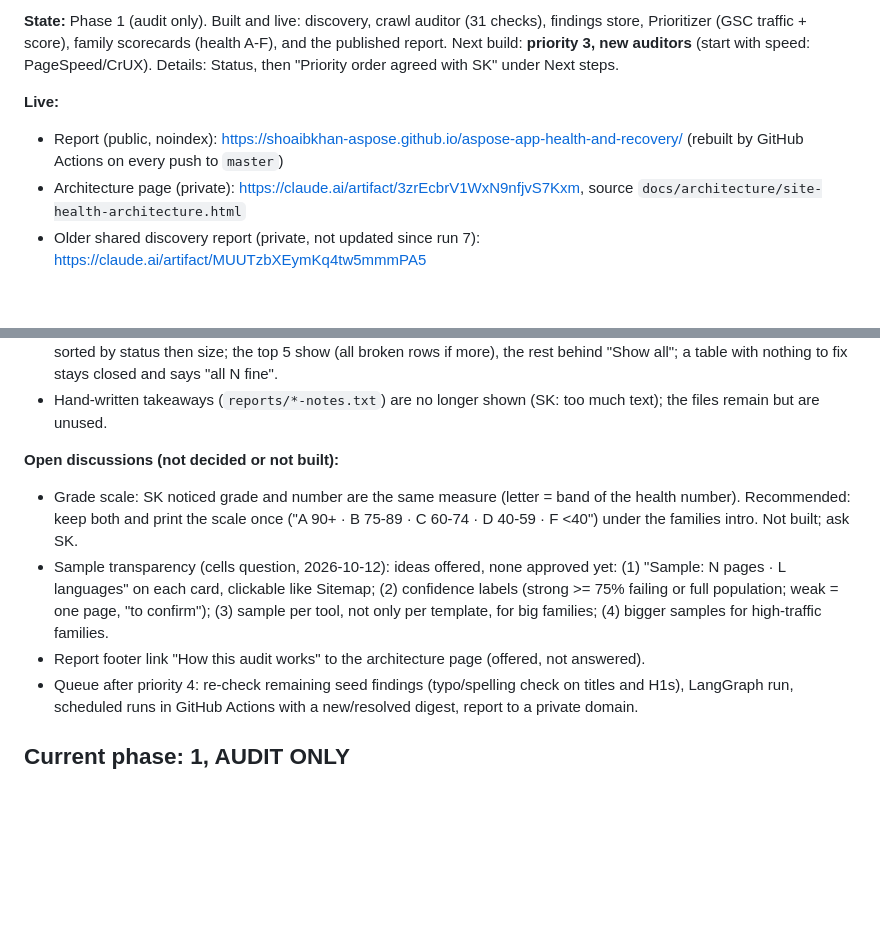
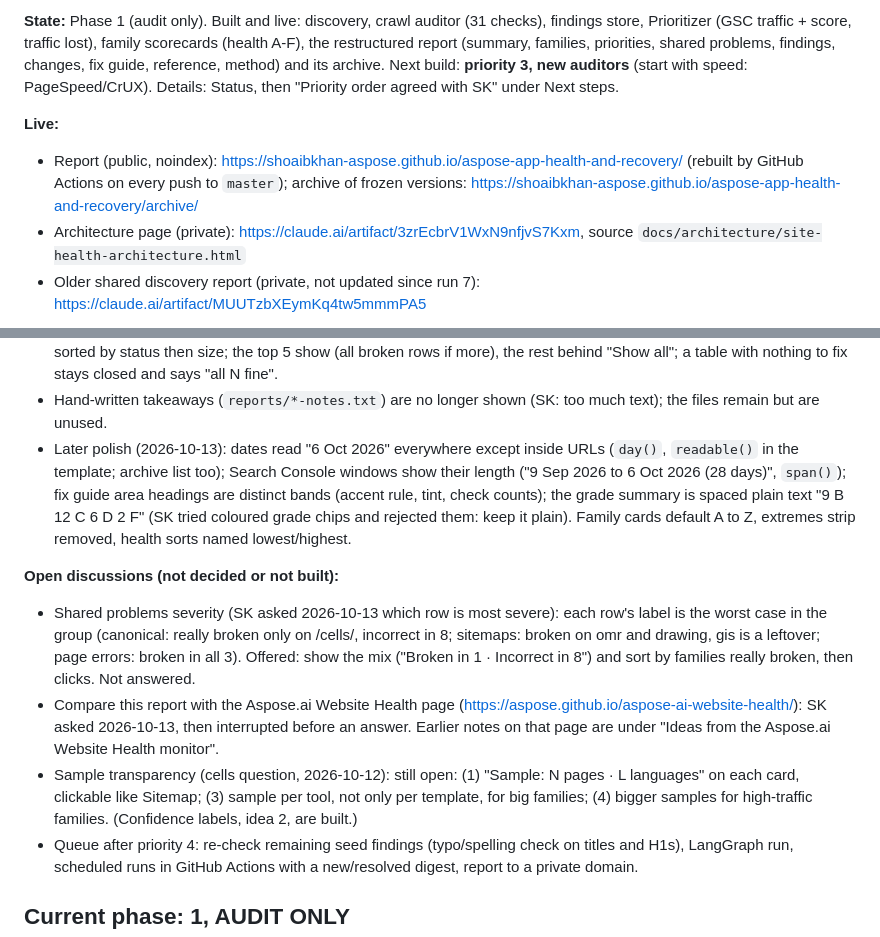
Before and after one commit to shoaibkhan-aspose/health-and-recovery, a Markdown page: CLAUDE.md, 2 parts joined by grey strips. GitHub-like rendering; blank space fills up the shorter version.

Commit message:
Docs: handoff and architecture page up to date
- CLAUDE.md "Start here": report restructure, archive link, later polish
  (readable dates, 28-day window label, fix guide headings, plain grade
  summary; chips rejected), open questions (shared-problem severity mix,
  comparison with the Aspose.ai health page); closed items removed
- architecture page: same diagram shape; Actions box "build_report.py +
  archive", reports box lists the archive, run table gains the snapshot
  step, code layout names the fix guide, report views and build_archive;
  PNG re-rendered; private page republished (version 2)

Assisted by Claude Code

```diff
--- a/CLAUDE.md
+++ b/CLAUDE.md
@@ -12,8 +12,8 @@ Domain-agnostic agents that audit a web property, report what is broken, not opt
 
-**State:** Phase 1 (audit only). Built and live: discovery, crawl auditor (31 checks), findings store, Prioritizer (GSC traffic + score), family scorecards (health A-F), and the published report. Next build: **priority 3, new auditors** (start with speed: PageSpeed/CrUX). Details: Status, then "Priority order agreed with SK" under Next steps.
+**State:** Phase 1 (audit only). Built and live: discovery, crawl auditor (31 checks), findings store, Prioritizer (GSC traffic + score, traffic lost), family scorecards (health A-F), the restructured report (summary, families, priorities, shared problems, findings, changes, fix guide, reference, method) and its archive. Next build: **priority 3, new auditors** (start with speed: PageSpeed/CrUX). Details: Status, then "Priority order agreed with SK" under Next steps.
 
 **Live:**
-- Report (public, noindex): https://shoaibkhan-aspose.github.io/aspose-app-health-and-recovery/ (rebuilt by GitHub Actions on every push to `master`)
+- Report (public, noindex): https://shoaibkhan-aspose.github.io/aspose-app-health-and-recovery/ (rebuilt by GitHub Actions on every push to `master`); archive of frozen versions: https://shoaibkhan-aspose.github.io/aspose-app-health-and-recovery/archive/
 - Architecture page (private): https://claude.ai/artifact/3zrEcbrV1WxN9nfjvS7Kxm, source `docs/architecture/site-health-architecture.html`
 - Older shared discovery report (private, not updated since run 7): https://claude.ai/artifact/MUUTzbXEymKq4tw5mmmPA5
 
@@ -49,11 +49,12 @@ git add -A && git commit -m "..." && git push github master   # Actions rebuilds
 - Fix guide shows area headings and a severity column (severity per check comes from the auditors via `core/fix_guide._severities`). Report links (how this audit works, previous versions) live in the footer, not the header. Family sort storage key is `fam-sort-v2` (reset everyone to A-Z once).
 - Reference tables are semi-collapsed (SK, N=5): open by default, each row marked ✗ broken / ⚠ warning / ✓ fine, sorted by status then size; the top 5 show (all broken rows if more), the rest behind "Show all"; a table with nothing to fix stays closed and says "all N fine".
 - Hand-written takeaways (`reports/*-notes.txt`) are no longer shown (SK: too much text); the files remain but are unused.
+- Later polish (2026-10-13): dates read "6 Oct 2026" everywhere except inside URLs (`day()`, `readable()` in the template; archive list too); Search Console windows show their length ("9 Sep 2026 to 6 Oct 2026 (28 days)", `span()`); fix guide area headings are distinct bands (accent rule, tint, check counts); the grade summary is spaced plain text "9 B   12 C   6 D   2 F" (SK tried coloured grade chips and rejected them: keep it plain). Family cards default A to Z, extremes strip removed, health sorts named lowest/highest.
 
 **Open discussions (not decided or not built):**
-- Grade scale: SK noticed grade and number are the same measure (letter = band of the health number). Recommended: keep both and print the scale once ("A 90+ · B 75-89 · C 60-74 · D 40-59 · F <40") under the families intro. Not built; ask SK.
-- Sample transparency (cells question, 2026-10-12): ideas offered, none approved yet: (1) "Sample: N pages · L languages" on each card, clickable like Sitemap; (2) confidence labels (strong >= 75% failing or full population; weak = one page, "to confirm"); (3) sample per tool, not only per template, for big families; (4) bigger samples for high-traffic families.
-- Report footer link "How this audit works" to the architecture page (offered, not answered).
+- Shared problems severity (SK asked 2026-10-13 which row is most severe): each row's label is the worst case in the group (canonical: really broken only on /cells/, incorrect in 8; sitemaps: broken on omr and drawing, gis is a leftover; page errors: broken in all 3). Offered: show the mix ("Broken in 1 · Incorrect in 8") and sort by families really broken, then clicks. Not answered.
+- Compare this report with the Aspose.ai Website Health page (https://aspose.github.io/aspose-ai-website-health/): SK asked 2026-10-13, then interrupted before an answer. Earlier notes on that page are under "Ideas from the Aspose.ai Website Health monitor".
+- Sample transparency (cells question, 2026-10-12): still open: (1) "Sample: N pages · L languages" on each card, clickable like Sitemap; (3) sample per tool, not only per template, for big families; (4) bigger samples for high-traffic families. (Confidence labels, idea 2, are built.)
 - Queue after priority 4: re-check remaining seed findings (typo/spelling check on titles and H1s), LangGraph run, scheduled runs in GitHub Actions with a new/resolved digest, report to a private domain.
 
 ## Current phase: 1, AUDIT ONLY
```
Also changed, not shown: other parts of CLAUDE.md (+1 -1 lines), docs/architecture/site-health-architecture.png, 1 other file.
